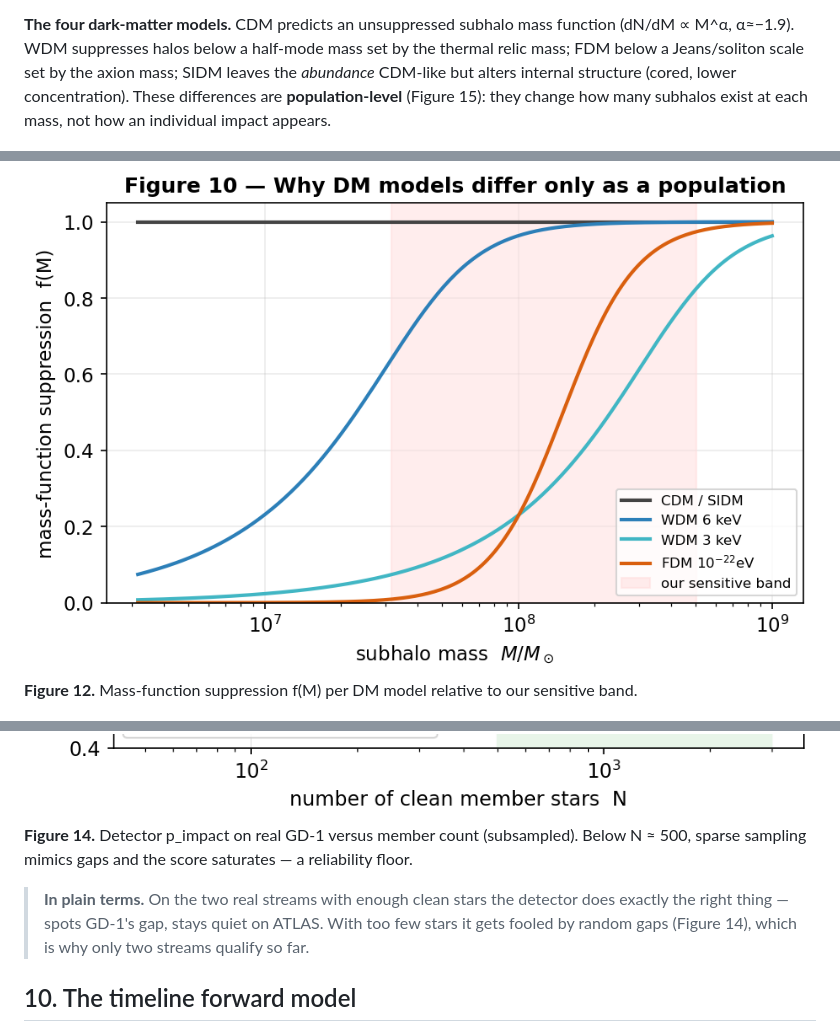
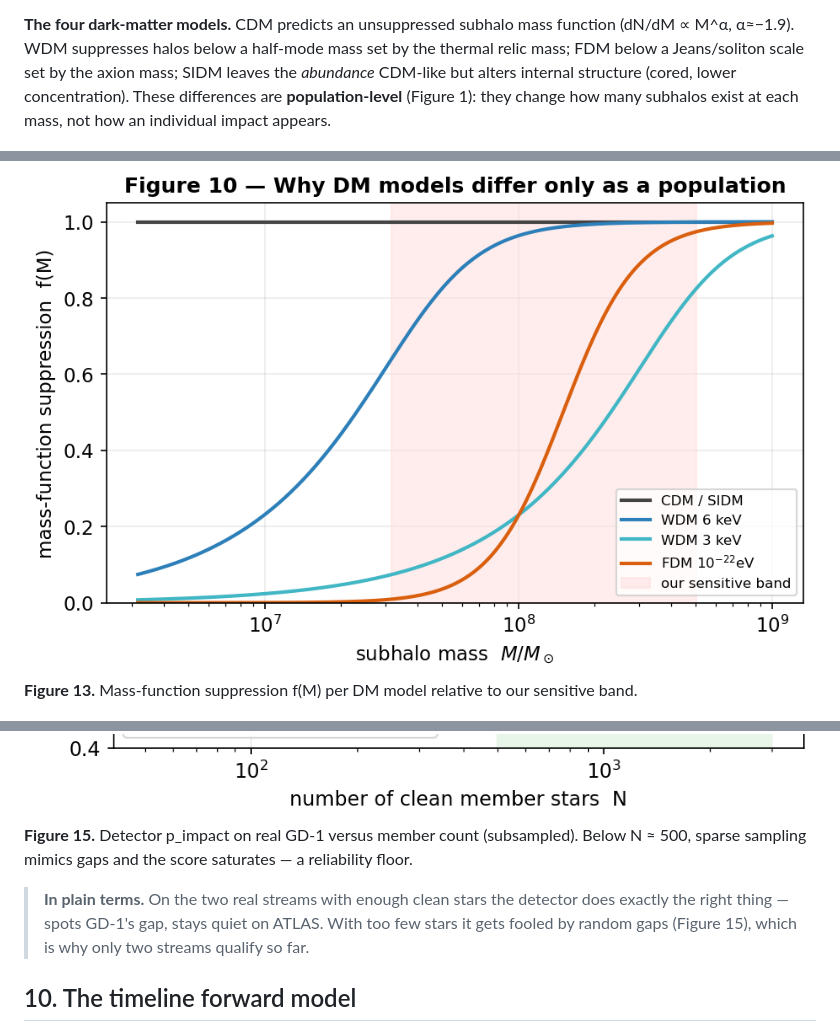
Before and after one commit to Gigachad6542/stellar-stream-dm, a Markdown page: paper/full_report.md, 3 parts joined by grey strips. Rendered like a GitHub page.

```diff
--- a/paper/full_report.md
+++ b/paper/full_report.md
@@ -110,7 +110,7 @@ stream phase-mixes — a competition central to what is recoverable (§6–§7).
 (dN/dM ∝ M^α, α≈−1.9). WDM suppresses halos below a half-mode mass set by the thermal
 relic mass; FDM below a Jeans/soliton scale set by the axion mass; SIDM leaves the
 *abundance* CDM-like but alters internal structure (cored, lower concentration). These
-differences are **population-level** (Figure 15): they change how many subhalos exist at
+differences are **population-level** (Figure 1): they change how many subhalos exist at
 each mass, not how an individual impact appears.
 
 ![Figure 15](figures/fig15_mass_function.png)
@@ -302,7 +311,7 @@ halos). Figure 12 shows why: models diverge from CDM only where their cutoff fal
 our sensitive band.
 
 ![Figure 10](figures/fig10_transfer.png)
-**Figure 12.** Mass-function suppression f(M) per DM model relative to our sensitive
+**Figure 13.** Mass-function suppression f(M) per DM model relative to our sensitive
 band.
 
 ![Figure 4](figures/fig4_dm_family.png)
@@ -340,12 +349,12 @@ too sparse (46–218 members). It is a data-volume limit, not a methodological o
 sets a concrete requirement for future catalogs.
 
 ![Figure 11](figures/fig11_detector_vs_N.png)
-**Figure 14.** Detector p_impact on real GD-1 versus member count (subsampled). Below
+**Figure 15.** Detector p_impact on real GD-1 versus member count (subsampled). Below
 N ≈ 500, sparse sampling mimics gaps and the score saturates — a reliability floor.
 
 > **In plain terms.** On the two real streams with enough clean stars the detector does
 > exactly the right thing — spots GD-1's gap, stays quiet on ATLAS. With too few stars it
-> gets fooled by random gaps (Figure 14), which is why only two streams qualify so far.
+> gets fooled by random gaps (Figure 15), which is why only two streams qualify so far.
 
 ## 10. The timeline forward model
 
```
Also changed, not shown: other parts of paper/full_report.md (+20 -11 lines), paper/figures/fig16_detection_vs_strength.png (added), 2 other files.
